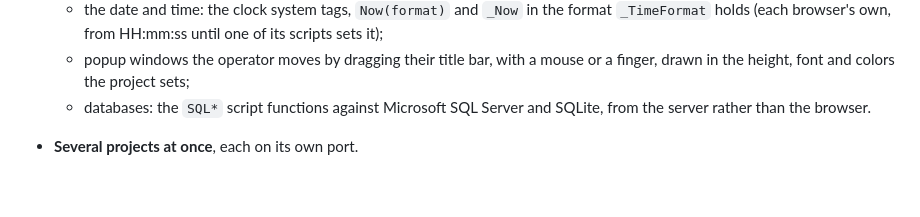
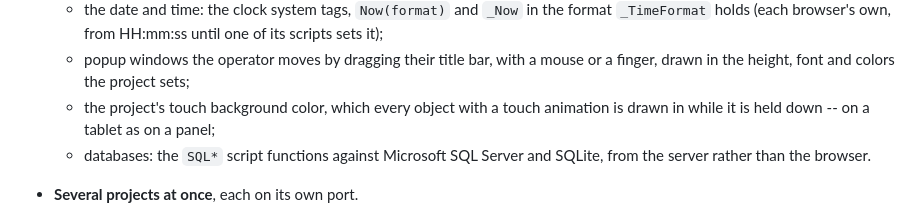
Before and after one commit to AppendAutomation/AppendHMIWeb, a Markdown page: README.md, the part around the change. GitHub-like rendering; blank space fills up the shorter version.

Commit message:
chore: studio 922fe779 (the touch background color)
Browsers draw every object with a touch animation in the project's touch
background color while it is held down, which matters most on the tablets
the Web runtime is opened on. It is a project setting, so nothing is kept
on the server and no browser's press is seen by another.

Co-Authored-By: Claude Opus 5 <noreply@anthropic.com>

```diff
--- a/README.md
+++ b/README.md
@@ -36,6 +36,8 @@ Append HMI Web
     its scripts sets it);
   - popup windows the operator moves by dragging their title bar, with a mouse
     or a finger, drawn in the height, font and colors the project sets;
+  - the project's touch background color, which every object with a touch
+    animation is drawn in while it is held down -- on a tablet as on a panel;
   - databases: the `SQL*` script functions against Microsoft SQL Server and
     SQLite, from the server rather than the browser.
 - **Several projects at once**, each on its own port.
```
